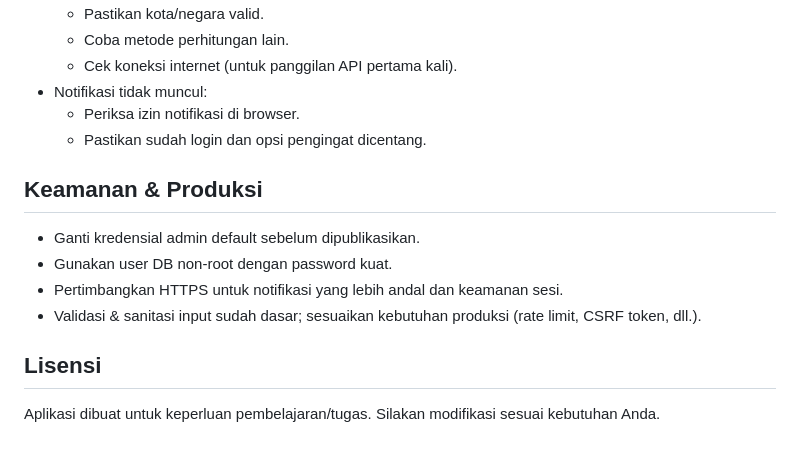
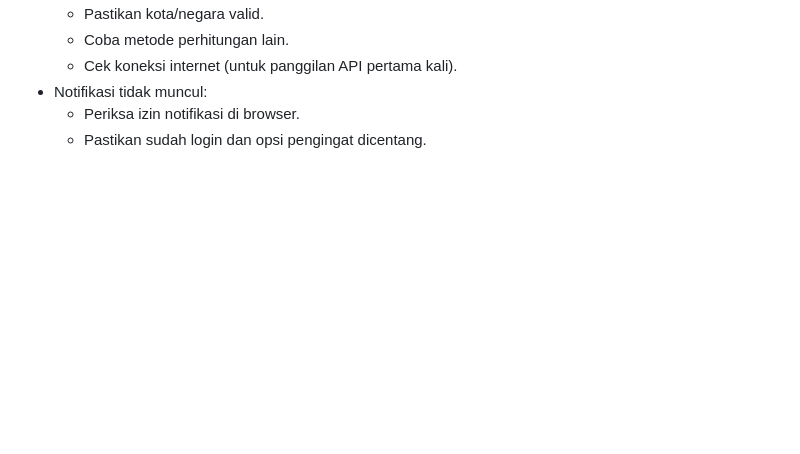
Before and after one commit to dimasinr/pengingatsholat, a Markdown page: README.md, the part around the change. GitHub-like rendering; blank space fills up the shorter version.

Commit message:
Remove security and licensing information from README
Removed security and licensing sections from README.

```diff
--- a/README.md
+++ b/README.md
@@ -101,12 +101,3 @@ UPDATE users SET role = 'admin' WHERE username = 'nama_user';
 - Notifikasi tidak muncul:
   - Periksa izin notifikasi di browser.
   - Pastikan sudah login dan opsi pengingat dicentang.
-
-## Keamanan & Produksi
-- Ganti kredensial admin default sebelum dipublikasikan.
-- Gunakan user DB non-root dengan password kuat.
-- Pertimbangkan HTTPS untuk notifikasi yang lebih andal dan keamanan sesi.
-- Validasi & sanitasi input sudah dasar; sesuaikan kebutuhan produksi (rate limit, CSRF token, dll.).
-
-## Lisensi
-Aplikasi dibuat untuk keperluan pembelajaran/tugas. Silakan modifikasi sesuai kebutuhan Anda.
```
